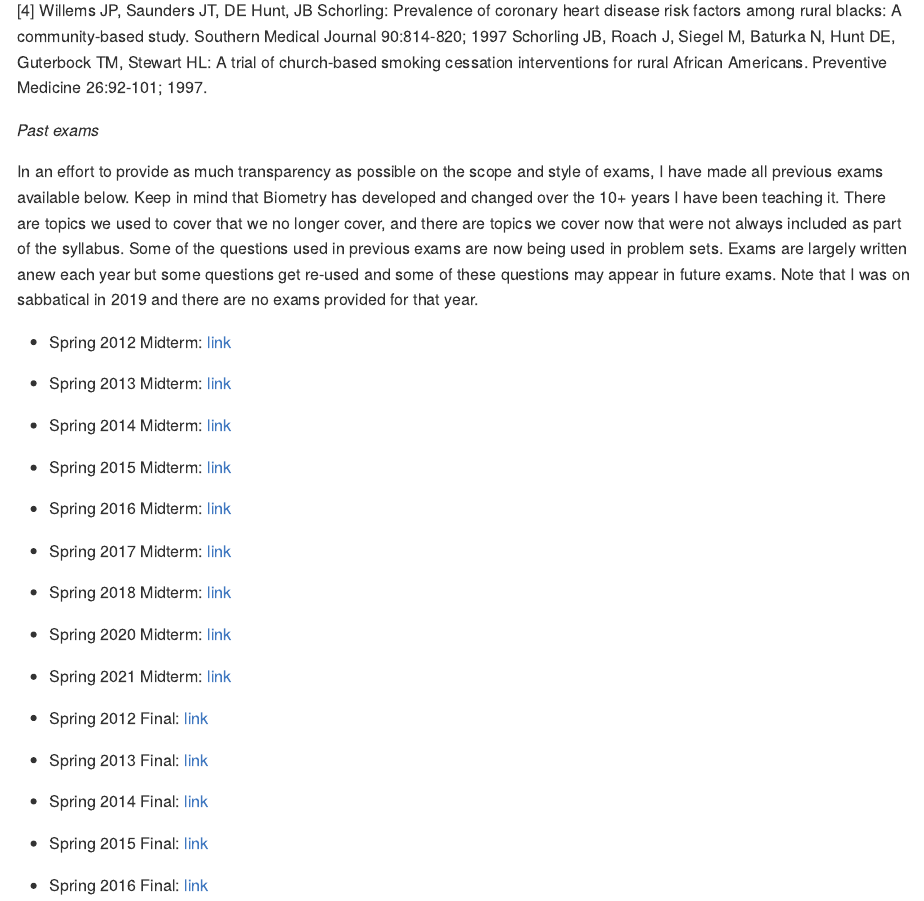
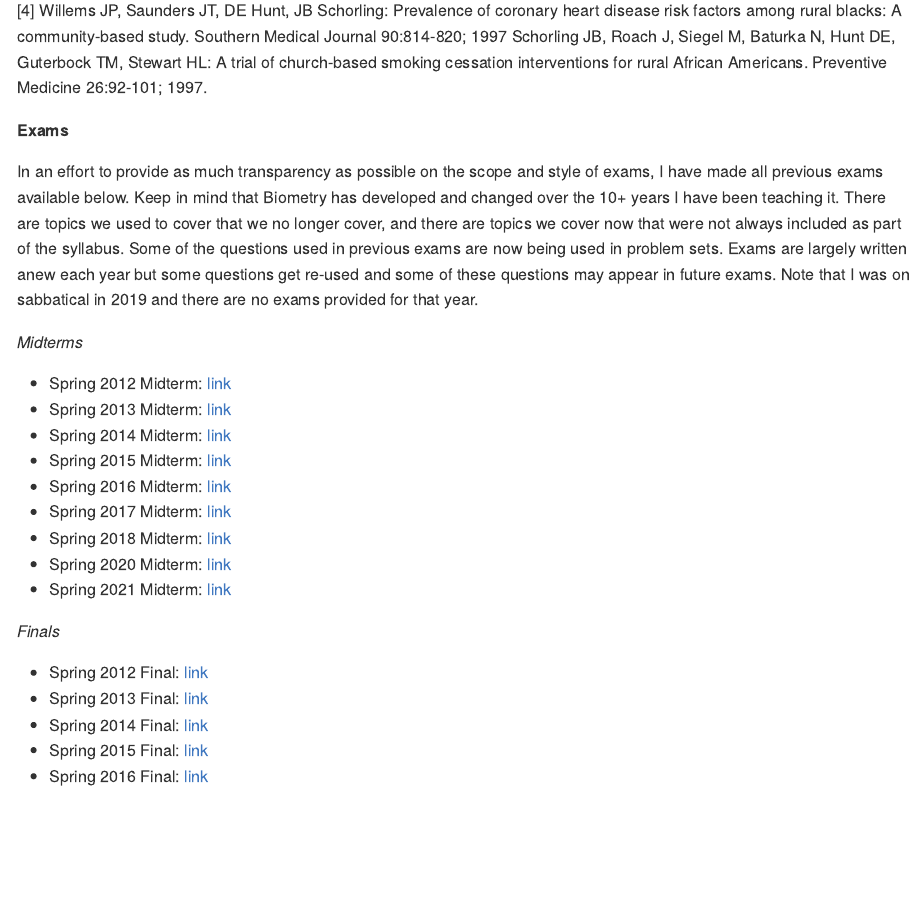
Before and after one commit to hlynch/Biometry2022, an R Markdown document (index.Rmd): the page in a window 1100 px wide, from 1680 px down. The pictures show the output file docs/index.md that the author committed with the source, drawn offline in the style of GitHub.

Commit message:
Minor changes to preface

```diff
--- a/index.Rmd
+++ b/index.Rmd
@@ -70,9 +70,11 @@ clouds <- read_csv("https://raw.githubusercontent.com/hlynch/Biometry2021/master
 
 [4] Willems JP, Saunders JT, DE Hunt, JB Schorling: Prevalence of coronary heart disease risk factors among rural blacks: A community-based study. Southern Medical Journal 90:814-820; 1997 Schorling JB, Roach J, Siegel M, Baturka N, Hunt DE, Guterbock TM, Stewart HL: A trial of church-based smoking cessation interventions for rural African Americans. Preventive Medicine 26:92-101; 1997.
 
-*Past exams*
+**Exams**
 
 In an effort to provide as much transparency as possible on the scope and style of exams, I have made all previous exams available below. Keep in mind that Biometry has developed and changed over the 10+ years I have been teaching it. There are topics we used to cover that we no longer cover, and there are topics we cover now that were not always included as part of the syllabus. Some of the questions used in previous exams are now being used in problem sets. Exams are largely written anew each year but some questions get re-used and some of these questions may appear in future exams. Note that I was on sabbatical in 2019 and there are no exams provided for that year.
+
+*Midterms*
 
 * Spring 2012 Midterm: [link](https://github.com/hlynch/Biometry2022/tree/master/_data/Midterm_exam_Spring2012.pdf)
 * Spring 2013 Midterm: [link](https://github.com/hlynch/Biometry2022/tree/master/_data/Midterm_exam_Spring2013.pdf)
@@ -84,6 +86,8 @@ In an effort to provide as much transparency as possible on the scope and style
 * Spring 2020 Midterm: [link](https://github.com/hlynch/Biometry2022/tree/master/_data/Midterm_exam_Spring2020.pdf)
 * Spring 2021 Midterm: [link](https://github.com/hlynch/Biometry2022/tree/master/_data/Midterm_exam_Spring2021.pdf)
 
+*Finals*
+
 * Spring 2012 Final: [link](https://github.com/hlynch/Biometry2022/tree/master/_data/Final_exam_Spring2012.pdf)
 * Spring 2013 Final: [link](https://github.com/hlynch/Biometry2022/tree/master/_data/Final_exam_Spring2013.pdf)
 * Spring 2014 Final: [link](https://github.com/hlynch/Biometry2022/tree/master/_data/Final_exam_Spring2014.pdf)
```
Also changed, not shown: docs/Week-10-lab.md, docs/Week-13-lecture.md, docs/Week-2-lab.md, docs/Week-3-lab.md, docs/Week-4-lab.md, docs/Week-5-lab.md, docs/Week-6-lab.md, docs/Week-7-lecture.md, docs/Week-8-lecture.md, docs/Week-9-lab.md, docs/Week-9-lecture.md, docs/index.md, docs/search_index.json, 98 other files.
